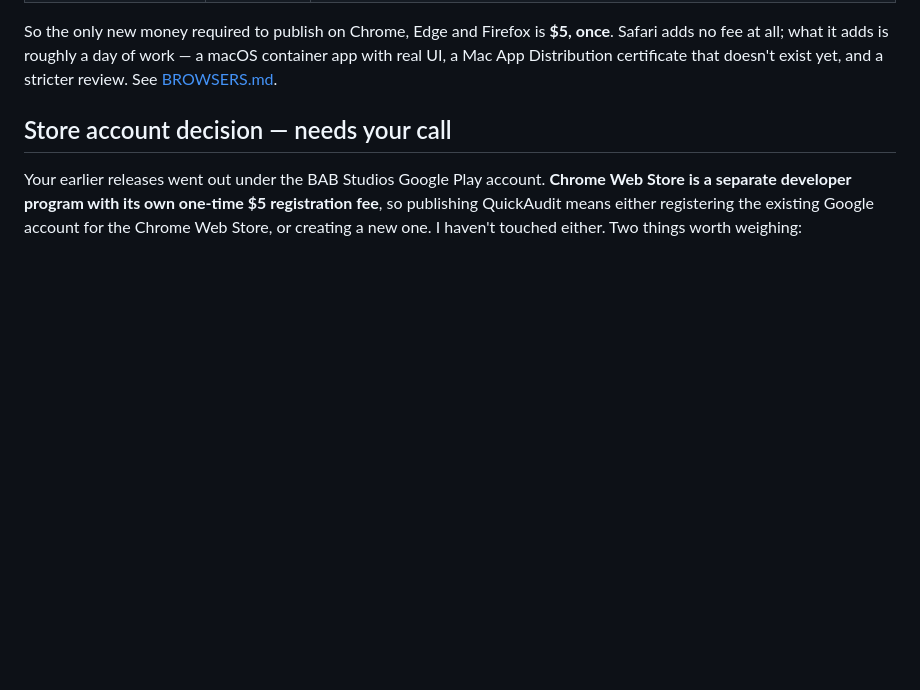
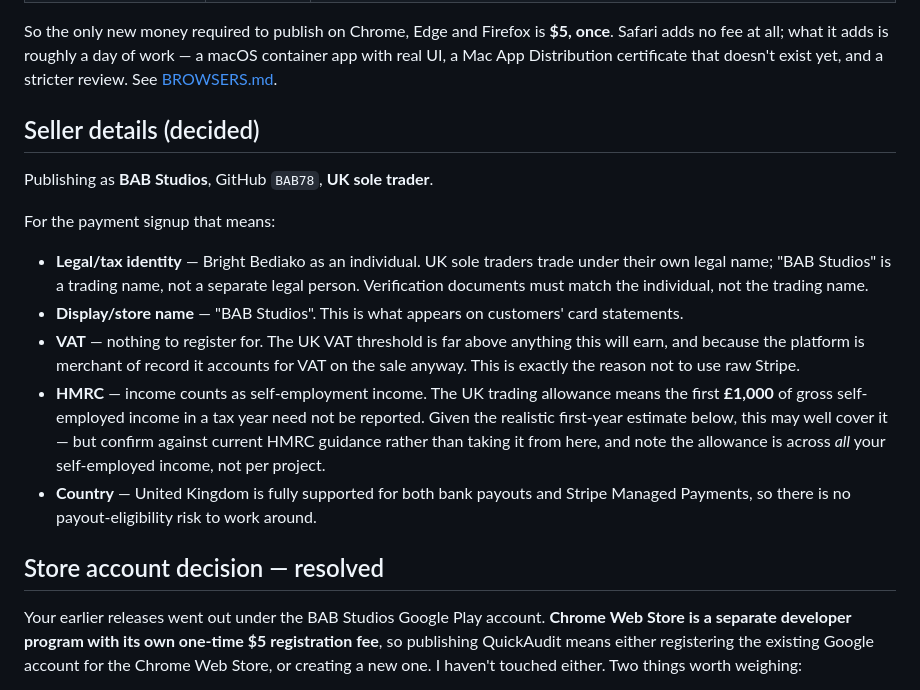
Before and after one commit to BAB78/quickaudit, a Markdown page: MONETIZATION.md, the part around the change. GitHub-like rendering; blank space fills up the shorter version.

Commit message:
Set publishing identity: BAB Studios (GitHub BAB78), UK sole trader
Replaces the YOURNAME placeholder in the store listing and README, and records
the seller details the payment signup needs: legal identity is the individual
(a UK sole trader has no separate legal person; "BAB Studios" is a trading
name), no VAT registration required since the platform is merchant of record,
and the UK trading allowance likely covers first-year income.

Co-Authored-By: Claude Opus 5 <noreply@anthropic.com>

```diff
--- a/MONETIZATION.md
+++ b/MONETIZATION.md
@@ -78,7 +78,28 @@ adds no fee at all; what it adds is roughly a day of work — a macOS container
 a Mac App Distribution certificate that doesn't exist yet, and a stricter review. See
 [BROWSERS.md](BROWSERS.md).
 
-## Store account decision — needs your call
+## Seller details (decided)
+
+Publishing as **BAB Studios**, GitHub `BAB78`, **UK sole trader**.
+
+For the payment signup that means:
+
+- **Legal/tax identity** — Bright Bediako as an individual. UK sole traders trade under their
+  own legal name; "BAB Studios" is a trading name, not a separate legal person. Verification
+  documents must match the individual, not the trading name.
+- **Display/store name** — "BAB Studios". This is what appears on customers' card statements.
+- **VAT** — nothing to register for. The UK VAT threshold is far above anything this will earn,
+  and because the platform is merchant of record it accounts for VAT on the sale anyway. This
+  is exactly the reason not to use raw Stripe.
+- **HMRC** — income counts as self-employment income. The UK trading allowance means the first
+  **£1,000** of gross self-employed income in a tax year need not be reported. Given the
+  realistic first-year estimate below, this may well cover it — but confirm against current
+  HMRC guidance rather than taking it from here, and note the allowance is across *all* your
+  self-employed income, not per project.
+- **Country** — United Kingdom is fully supported for both bank payouts and Stripe Managed
+  Payments, so there is no payout-eligibility risk to work around.
+
+## Store account decision — resolved
 
 Your earlier releases went out under the BAB Studios Google Play account. **Chrome Web Store
 is a separate developer program with its own one-time $5 registration fee**, so publishing
```
Also changed, not shown: README.md (+1 -1 lines), STORE_LISTING.md (+5 -4 lines).
